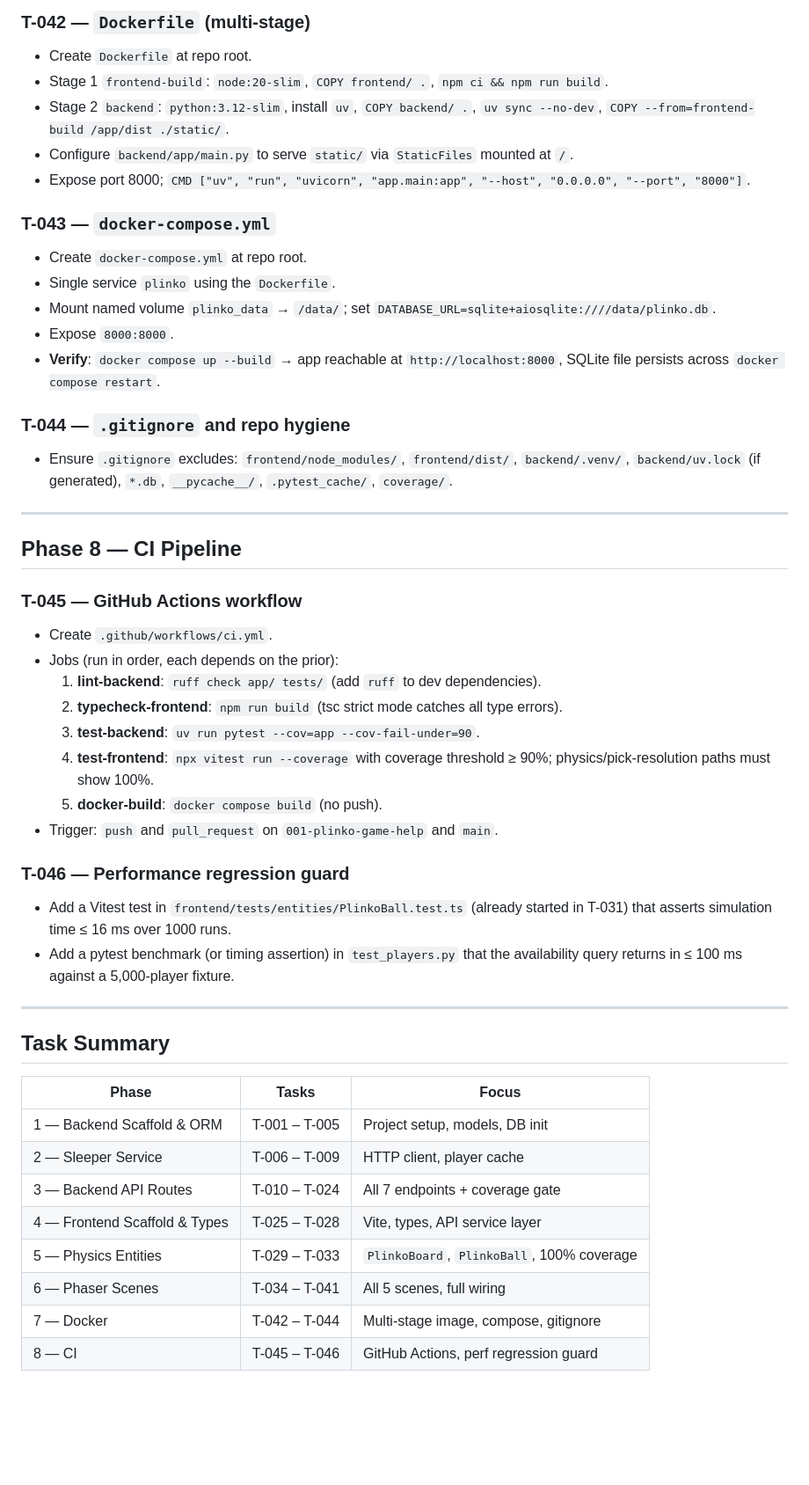
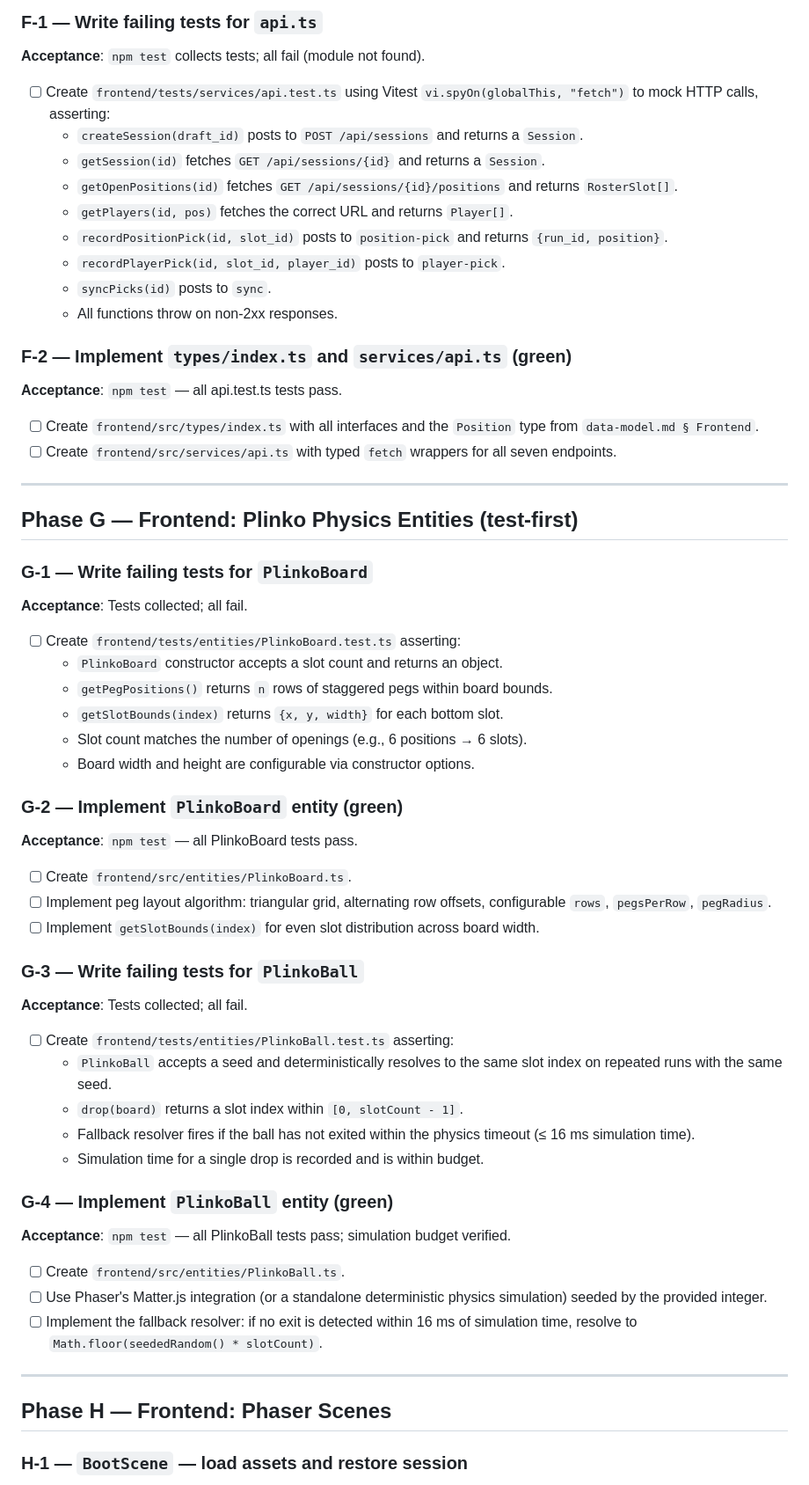
Before and after one commit to ViscousOx/fantasy-football-plinko, a Markdown page: specs/001-plinko-game-help/tasks.md, the part around one of its changes. Shown at 88% size. GitHub-like rendering; blank space fills up the shorter version.

```diff
--- a/specs/001-plinko-game-help/tasks.md
+++ b/specs/001-plinko-game-help/tasks.md
@@ -296,51 +225,69 @@ Write the failing test first, make it pass with the minimal implementation, then
 
-### T-042 — `Dockerfile` (multi-stage)
-- Create `Dockerfile` at repo root.
-- Stage 1 `frontend-build`: `node:20-slim`, `COPY frontend/ .`, `npm ci && npm run build`.
-- Stage 2 `backend`: `python:3.12-slim`, install `uv`, `COPY backend/ .`, `uv sync --no-dev`, `COPY --from=frontend-build /app/dist ./static/`.
-- Configure `backend/app/main.py` to serve `static/` via `StaticFiles` mounted at `/`.
-- Expose port 8000; `CMD ["uv", "run", "uvicorn", "app.main:app", "--host", "0.0.0.0", "--port", "8000"]`.
+### F-1 — Write failing tests for `api.ts`
 
-### T-043 — `docker-compose.yml`
-- Create `docker-compose.yml` at repo root.
-- Single service `plinko` using the `Dockerfile`.
-- Mount named volume `plinko_data` → `/data/`; set `DATABASE_URL=sqlite+aiosqlite:////data/plinko.db`.
-- Expose `8000:8000`.
-- **Verify**: `docker compose up --build` → app reachable at `http://localhost:8000`, SQLite file persists across `docker compose restart`.
+**Acceptance**: `npm test` collects tests; all fail (module not found).
 
-### T-044 — `.gitignore` and repo hygiene
-- Ensure `.gitignore` excludes: `frontend/node_modules/`, `frontend/dist/`, `backend/.venv/`, `backend/uv.lock` (if generated), `*.db`, `__pycache__/`, `.pytest_cache/`, `coverage/`.
+- [ ] Create `frontend/tests/services/api.test.ts` using Vitest `vi.spyOn(globalThis, "fetch")` to mock HTTP calls, asserting:
+  - `createSession(draft_id)` posts to `POST /api/sessions` and returns a `Session`.
+  - `getSession(id)` fetches `GET /api/sessions/{id}` and returns a `Session`.
+  - `getOpenPositions(id)` fetches `GET /api/sessions/{id}/positions` and returns `RosterSlot[]`.
+  - `getPlayers(id, pos)` fetches the correct URL and returns `Player[]`.
+  - `recordPositionPick(id, slot_id)` posts to `position-pick` and returns `{run_id, position}`.
+  - `recordPlayerPick(id, slot_id, player_id)` posts to `player-pick`.
+  - `syncPicks(id)` posts to `sync`.
+  - All functions throw on non-2xx responses.
+
+### F-2 — Implement `types/index.ts` and `services/api.ts` (green)
+
+**Acceptance**: `npm test` — all api.test.ts tests pass.
+
+- [ ] Create `frontend/src/types/index.ts` with all interfaces and the `Position` type from `data-model.md § Frontend`.
+- [ ] Create `frontend/src/services/api.ts` with typed `fetch` wrappers for all seven endpoints.
 
 ---
 
-## Phase 8 — CI Pipeline
+## Phase G — Frontend: Plinko Physics Entities (test-first)
 
-### T-045 — GitHub Actions workflow
-- Create `.github/workflows/ci.yml`.
-- Jobs (run in order, each depends on the prior):
-  1. **lint-backend**: `ruff check app/ tests/` (add `ruff` to dev dependencies).
-  2. **typecheck-frontend**: `npm run build` (tsc strict mode catches all type errors).
-  3. **test-backend**: `uv run pytest --cov=app --cov-fail-under=90`.
-  4. **test-frontend**: `npx vitest run --coverage` with coverage threshold ≥ 90%; physics/pick-resolution paths must show 100%.
-  5. **docker-build**: `docker compose build` (no push).
-- Trigger: `push` and `pull_request` on `001-plinko-game-help` and `main`.
+### G-1 — Write failing tests for `PlinkoBoard`
 
-### T-046 — Performance regression guard
-- Add a Vitest test in `frontend/tests/entities/PlinkoBall.test.ts` (already started in T-031) that asserts simulation time ≤ 16 ms over 1000 runs.
-- Add a pytest benchmark (or timing assertion) in `test_players.py` that the availability query returns in ≤ 100 ms against a 5,000-player fixture.
+**Acceptance**: Tests collected; all fail.
+
+- [ ] Create `frontend/tests/entities/PlinkoBoard.test.ts` asserting:
+  - `PlinkoBoard` constructor accepts a slot count and returns an object.
+  - `getPegPositions()` returns `n` rows of staggered pegs within board bounds.
+  - `getSlotBounds(index)` returns `{x, y, width}` for each bottom slot.
+  - Slot count matches the number of openings (e.g., 6 positions → 6 slots).
+  - Board width and height are configurable via constructor options.
+
+### G-2 — Implement `PlinkoBoard` entity (green)
+
+**Acceptance**: `npm test` — all PlinkoBoard tests pass.
+
+- [ ] Create `frontend/src/entities/PlinkoBoard.ts`.
+- [ ] Implement peg layout algorithm: triangular grid, alternating row offsets, configurable `rows`, `pegsPerRow`, `pegRadius`.
+- [ ] Implement `getSlotBounds(index)` for even slot distribution across board width.
+
+### G-3 — Write failing tests for `PlinkoBall`
+
+**Acceptance**: Tests collected; all fail.
+
+- [ ] Create `frontend/tests/entities/PlinkoBall.test.ts` asserting:
+  - `PlinkoBall` accepts a seed and deterministically resolves to the same slot index on repeated runs with the same seed.
+  - `drop(board)` returns a slot index within `[0, slotCount - 1]`.
+  - Fallback resolver fires if the ball has not exited within the physics timeout (≤ 16 ms simulation time).
+  - Simulation time for a single drop is recorded and is within budget.
+
+### G-4 — Implement `PlinkoBall` entity (green)
+
+**Acceptance**: `npm test` — all PlinkoBall tests pass; simulation budget verified.
+
+- [ ] Create `frontend/src/entities/PlinkoBall.ts`.
+- [ ] Use Phaser's Matter.js integration (or a standalone deterministic physics simulation) seeded by the provided integer.
+- [ ] Implement the fallback resolver: if no exit is detected within 16 ms of simulation time, resolve to `Math.floor(seededRandom() * slotCount)`.
 
 ---
 
-## Task Summary
+## Phase H — Frontend: Phaser Scenes
 
-| Phase | Tasks | Focus |
-|---|---|---|
-| 1 — Backend Scaffold & ORM | T-001 – T-005 | Project setup, models, DB init |
-| 2 — Sleeper Service | T-006 – T-009 | HTTP client, player cache |
-| 3 — Backend API Routes | T-010 – T-024 | All 7 endpoints + coverage gate |
-| 4 — Frontend Scaffold & Types | T-025 – T-028 | Vite, types, API service layer |
-| 5 — Physics Entities | T-029 – T-033 | `PlinkoBoard`, `PlinkoBall`, 100% coverage |
-| 6 — Phaser Scenes | T-034 – T-041 | All 5 scenes, full wiring |
-| 7 — Docker | T-042 – T-044 | Multi-stage image, compose, gitignore |
-| 8 — CI | T-045 – T-046 | GitHub Actions, perf regression guard |
+### H-1 — `BootScene` — load assets and restore session
 
```
Also changed, not shown: other parts of specs/001-plinko-game-help/tasks.md (+321 -243 lines), specs/001-plinko-game-help/spec.md (+1 -2 lines).
